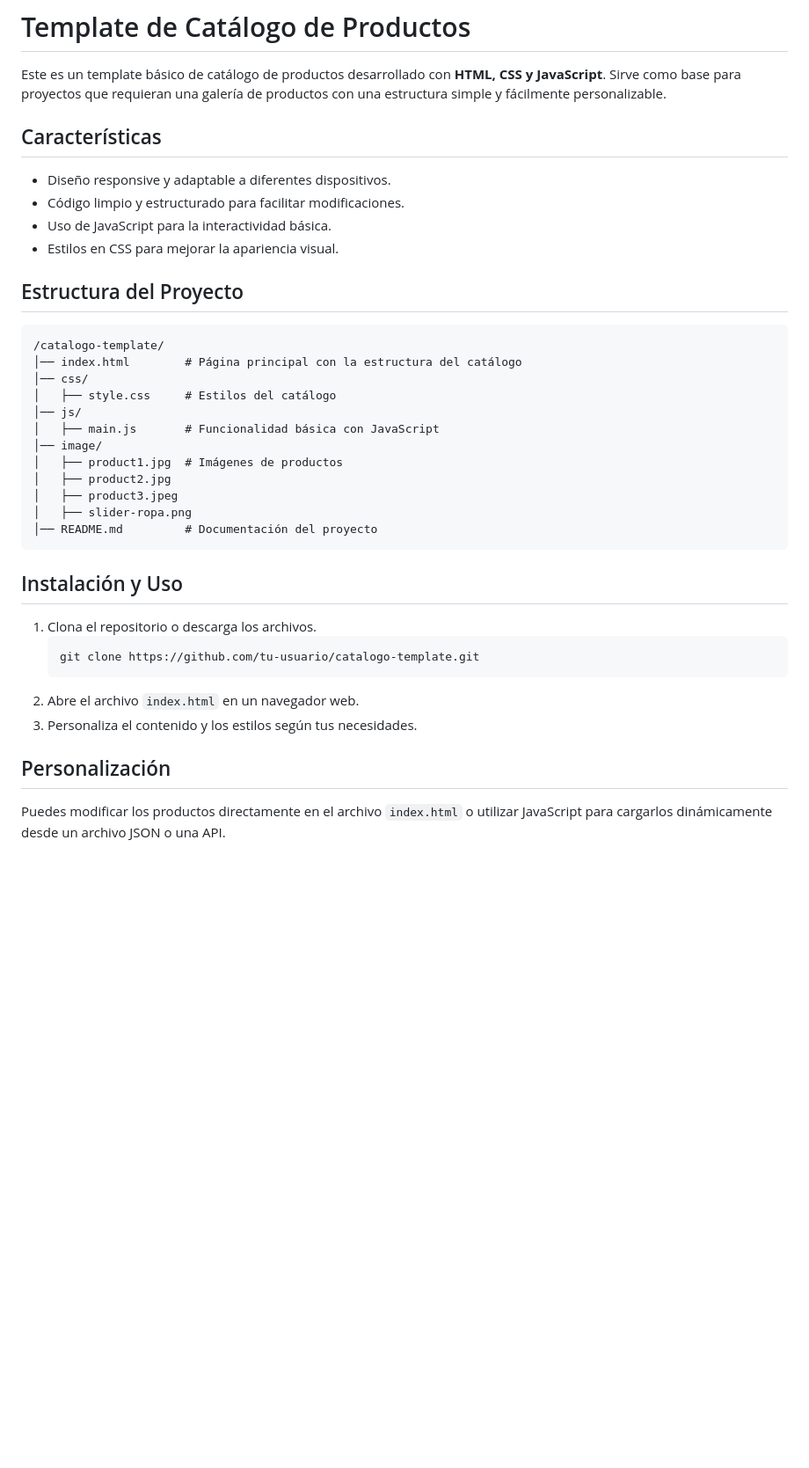
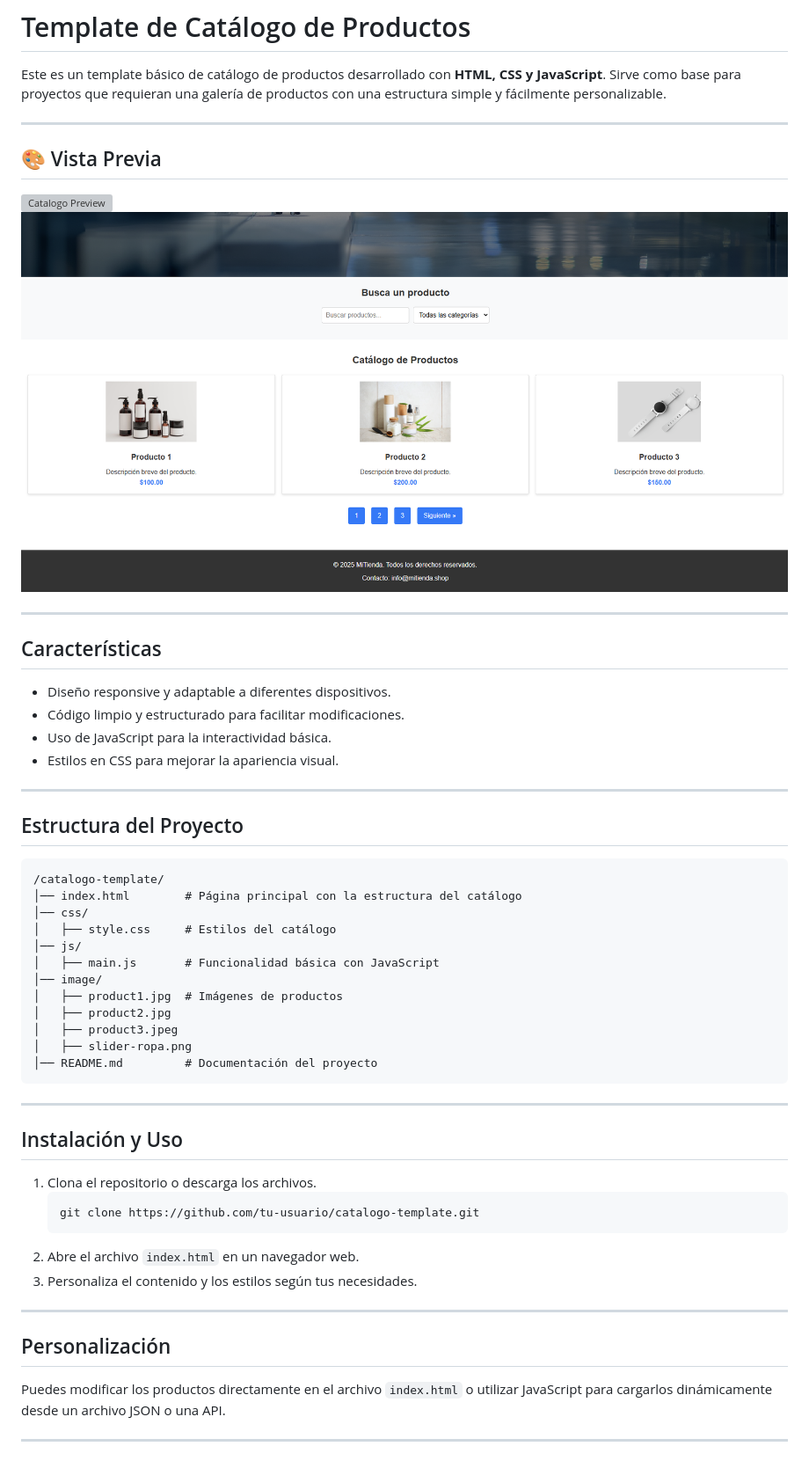
Before and after one commit to hdtoledo/template-catalogo, a Markdown page: README.md, the part around the change. Shown: that part at 88% size. Drawn GitHub-style; pictures changed too: image/catalago002.png (added); blank space fills up the shorter version; grey boxes are pictures that could not be loaded.

Commit message:
add ui image on readme

````diff
--- a/README.md
+++ b/README.md
@@ -1,12 +1,22 @@
 # Template de Catálogo de Productos
 
 Este es un template básico de catálogo de productos desarrollado con **HTML, CSS y JavaScript**. Sirve como base para proyectos que requieran una galería de productos con una estructura simple y fácilmente personalizable.
+
+---
+
+## 🎨 Vista Previa
+![Catalogo Preview](./image/catalago001.png)
+![Catalogo Preview](./image/catalago002.png)
+
+---
 
 ## Características
 - Diseño responsive y adaptable a diferentes dispositivos.
 - Código limpio y estructurado para facilitar modificaciones.
 - Uso de JavaScript para la interactividad básica.
 - Estilos en CSS para mejorar la apariencia visual.
+
+---
 
 ## Estructura del Proyecto
 ```
@@ -24,6 +34,8 @@ Este es un template básico de catálogo de productos desarrollado con **HTML, C
 │── README.md         # Documentación del proyecto
 ```
 
+---
+
 ## Instalación y Uso
 1. Clona el repositorio o descarga los archivos.
    ```bash
@@ -32,5 +44,9 @@ Este es un template básico de catálogo de productos desarrollado con **HTML, C
 2. Abre el archivo `index.html` en un navegador web.
 3. Personaliza el contenido y los estilos según tus necesidades.
 
+---
+
 ## Personalización
 Puedes modificar los productos directamente en el archivo `index.html` o utilizar JavaScript para cargarlos dinámicamente desde un archivo JSON o una API.
+
+---
````
Also changed, not shown: 1 other file.
